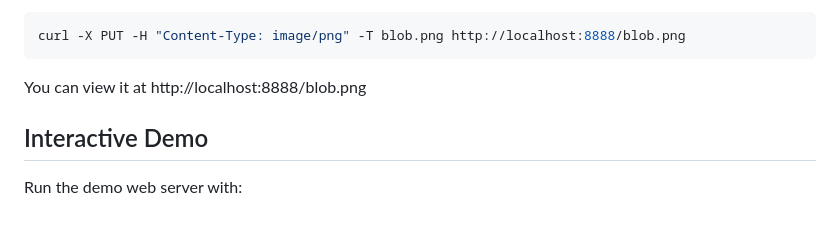
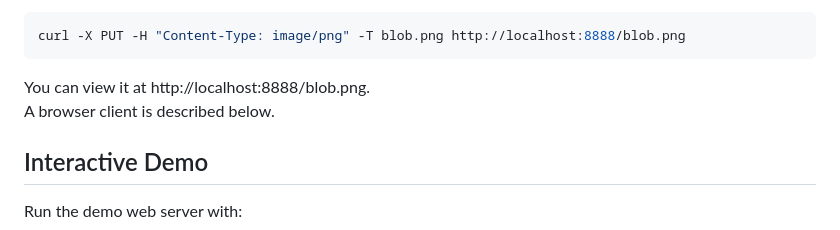
Before and after one commit to braid-org/braid-blob, a Markdown page: README.md, the part around the change. Rendered like a GitHub page.

Commit message:
Improve readme

````diff
--- a/README.md
+++ b/README.md
@@ -33,7 +33,8 @@ Upload an image to it:
 curl -X PUT -H "Content-Type: image/png" -T blob.png http://localhost:8888/blob.png
 ```
 
-You can view it at http://localhost:8888/blob.png
+You can view it at http://localhost:8888/blob.png.
+A browser client is described below.
 
 ## Interactive Demo
 
````
